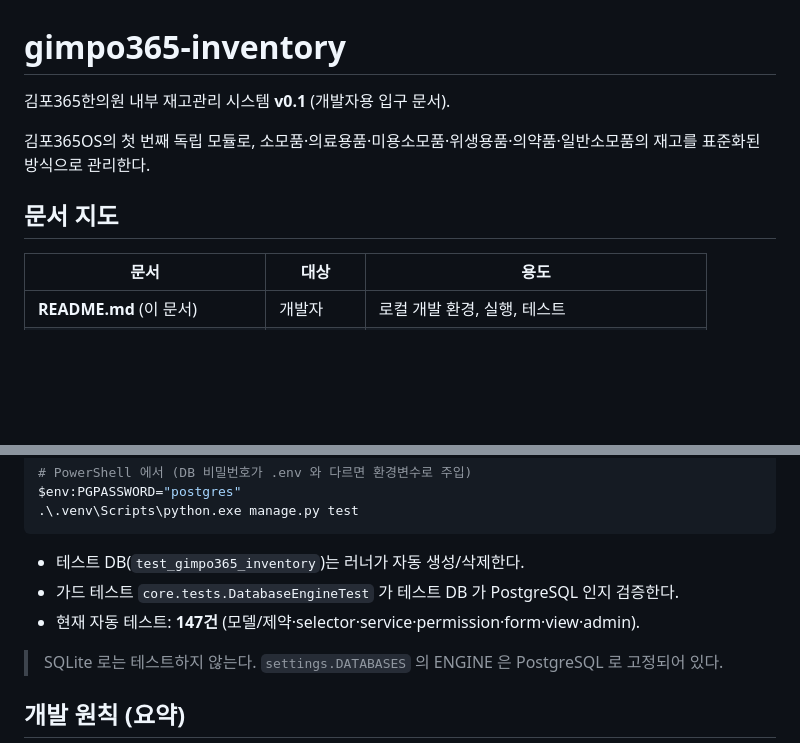
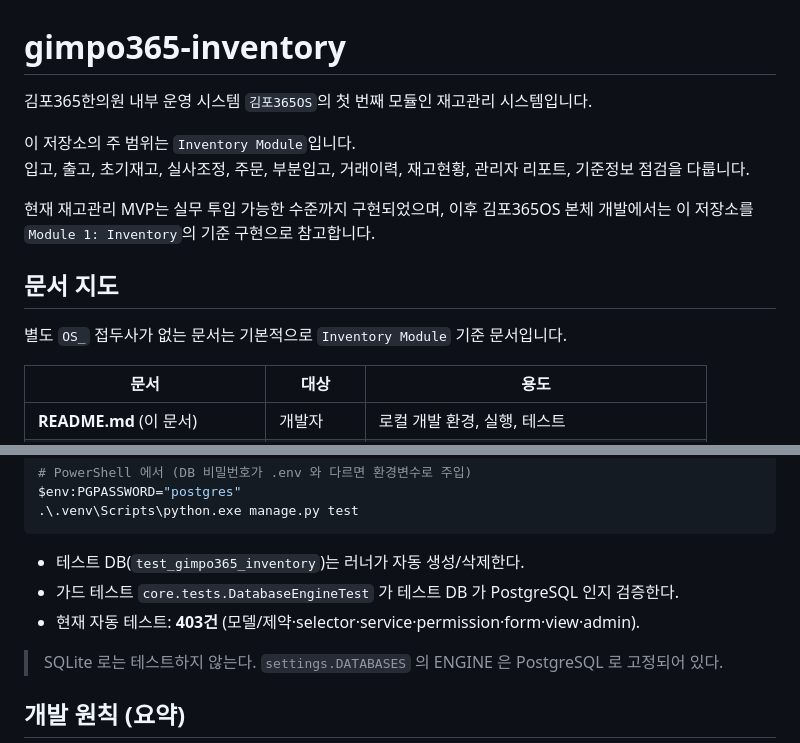
Before and after one commit to kimdabin1029-boop/gimpo365-inventory, a Markdown page: README.md, 2 parts joined by grey strips. Drawn GitHub-style; blank space fills up the shorter version.

Commit message:
docs:clarify inventory module scope for gimpo365os transition

```diff
--- a/README.md
+++ b/README.md
@@ -1,11 +1,14 @@
 # gimpo365-inventory
 
-김포365한의원 내부 재고관리 시스템 **v0.1** (개발자용 입구 문서).
+김포365한의원 내부 운영 시스템 `김포365OS`의 첫 번째 모듈인 재고관리 시스템입니다.
 
-김포365OS의 첫 번째 독립 모듈로, 소모품·의료용품·미용소모품·위생용품·의약품·일반소모품의
-재고를 표준화된 방식으로 관리한다.
+이 저장소의 주 범위는 `Inventory Module`입니다.
+입고, 출고, 초기재고, 실사조정, 주문, 부분입고, 거래이력, 재고현황, 관리자 리포트, 기준정보 점검을 다룹니다.
+
+현재 재고관리 MVP는 실무 투입 가능한 수준까지 구현되었으며, 이후 김포365OS 본체 개발에서는 이 저장소를 `Module 1: Inventory`의 기준 구현으로 참고합니다.
 
 ## 문서 지도
+별도 `OS_` 접두사가 없는 문서는 기본적으로 `Inventory Module` 기준 문서입니다.
 
 | 문서 | 대상 | 용도 |
 |---|---|---|
@@ -113,7 +116,7 @@ $env:PGPASSWORD="postgres"
 
 - 테스트 DB(`test_gimpo365_inventory`)는 러너가 자동 생성/삭제한다.
 - 가드 테스트 `core.tests.DatabaseEngineTest` 가 테스트 DB 가 PostgreSQL 인지 검증한다.
-- 현재 자동 테스트: **147건** (모델/제약·selector·service·permission·form·view·admin).
+- 현재 자동 테스트: **403건** (모델/제약·selector·service·permission·form·view·admin).
 
 > SQLite 로는 테스트하지 않는다. `settings.DATABASES` 의 ENGINE 은 PostgreSQL 로 고정되어 있다.
 
```
